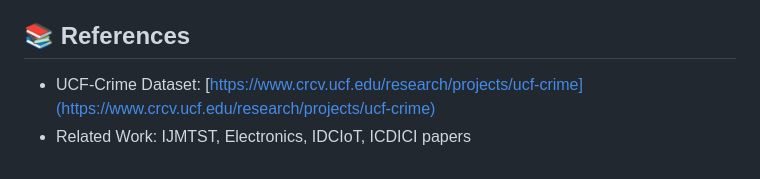
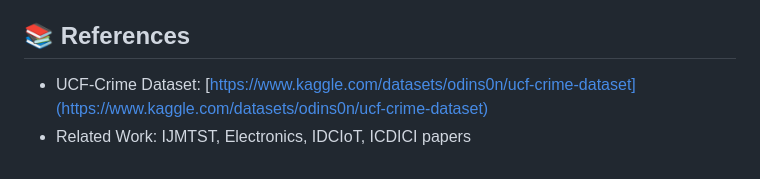
Before and after one commit to AISHU150505/NEXT_GEN_SMART_HOME_SECURITY, a Markdown page: README.md, the part around the change. Rendered like a GitHub page.

```diff
--- a/README.md
+++ b/README.md
@@ -121,5 +121,5 @@ Then navigate to `http://127.0.0.1:5000` in your browser.
 This project is licensed for academic and research use only.
 
 ## 📚 References
-- UCF-Crime Dataset: [https://www.crcv.ucf.edu/research/projects/ucf-crime](https://www.crcv.ucf.edu/research/projects/ucf-crime)
+- UCF-Crime Dataset: [https://www.kaggle.com/datasets/odins0n/ucf-crime-dataset](https://www.kaggle.com/datasets/odins0n/ucf-crime-dataset)
 - Related Work: IJMTST, Electronics, IDCIoT, ICDICI papers
```
